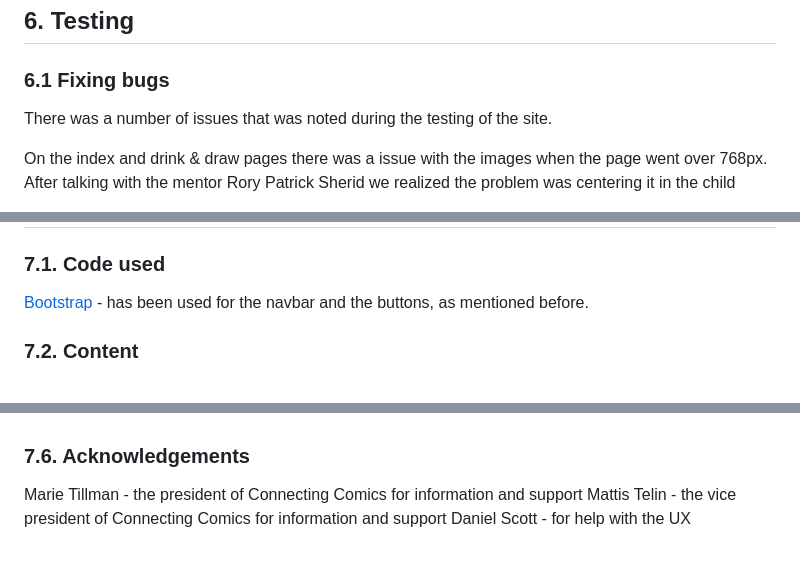
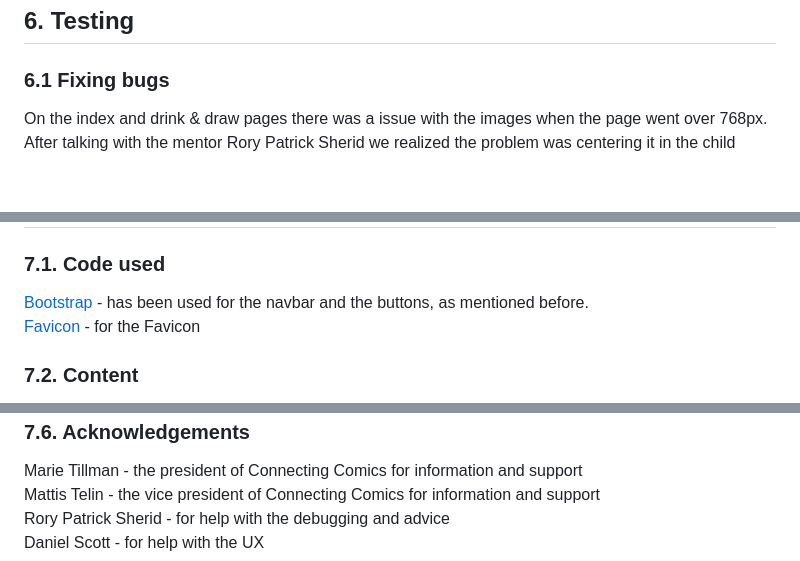
Before and after one commit to MrsmLisa/connecting-comics, a Markdown page: README.md, 3 parts joined by grey strips. Rendered like a GitHub page; blank space fills up the shorter version.

Commit message:
Update README.md
add favicon and ackknowledgements

```diff
--- a/README.md
+++ b/README.md
@@ -179,7 +179,6 @@ The website is deployed using GitHub Pages.
 ## 6. Testing
 
 ### 6.1 Fixing bugs
-There was a number of issues that was noted during the testing of the site.
 
 On the index and drink & draw pages there was a issue with the images when the page went over 768px.
 After talking with the mentor Rory Patrick Sherid we realized the problem was centering it in the child <div> and not just the parent <div>.
@@ -223,6 +222,7 @@ I used Autoprefixer to add vendor prefixes to the CSS.
 
 ### 7.1. Code used
 [Bootstrap](https://getbootstrap.com/) - has been used for the navbar and the buttons, as mentioned before.
+[Favicon](https://favicon.io/) - for the Favicon
 
 ### 7.2. Content
 [Google Fonts](https://fonts.google.com/) - used for all the fonts
@@ -246,4 +246,5 @@ I have used the following sources for my documentation and testing:
 
 Marie Tillman - the president of Connecting Comics for information and support
 Mattis Telin - the vice president of Connecting Comics for information and support
+Rory Patrick Sherid - for help with the debugging and advice
 Daniel Scott - for help with the UX
```
